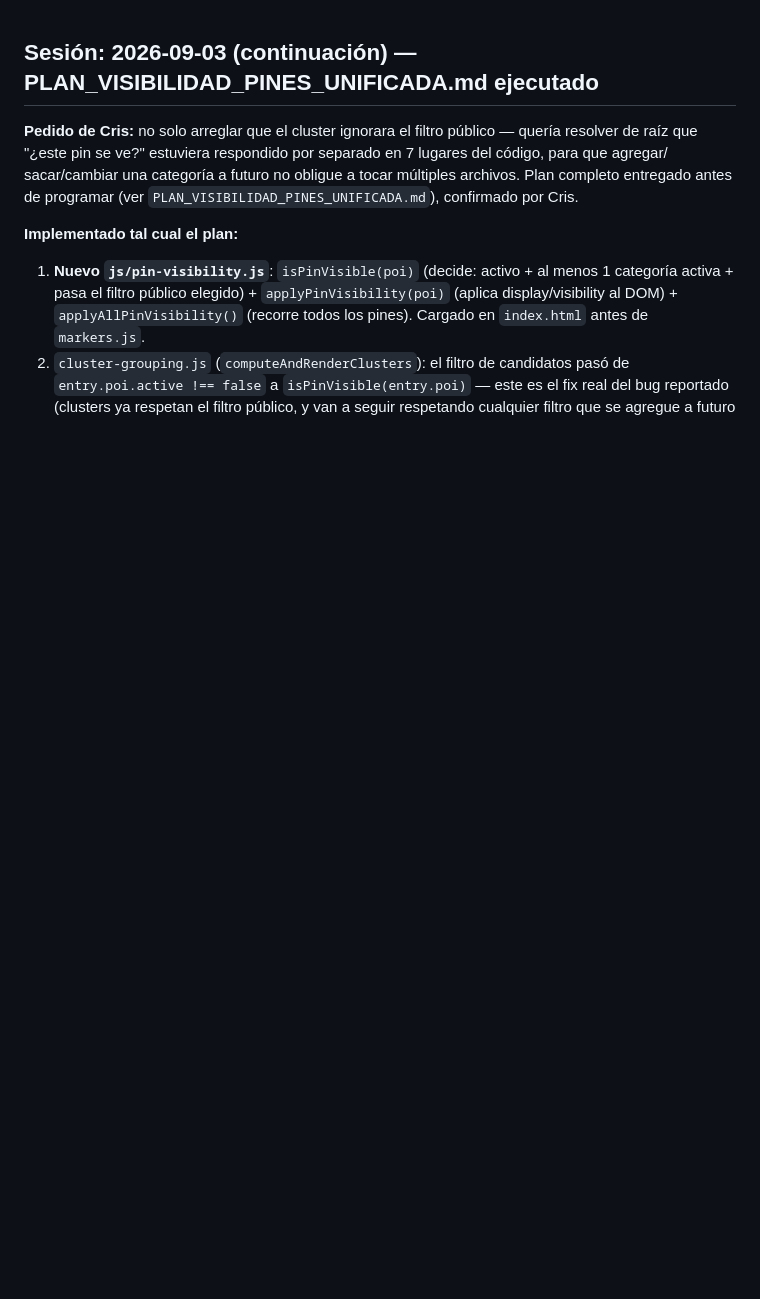
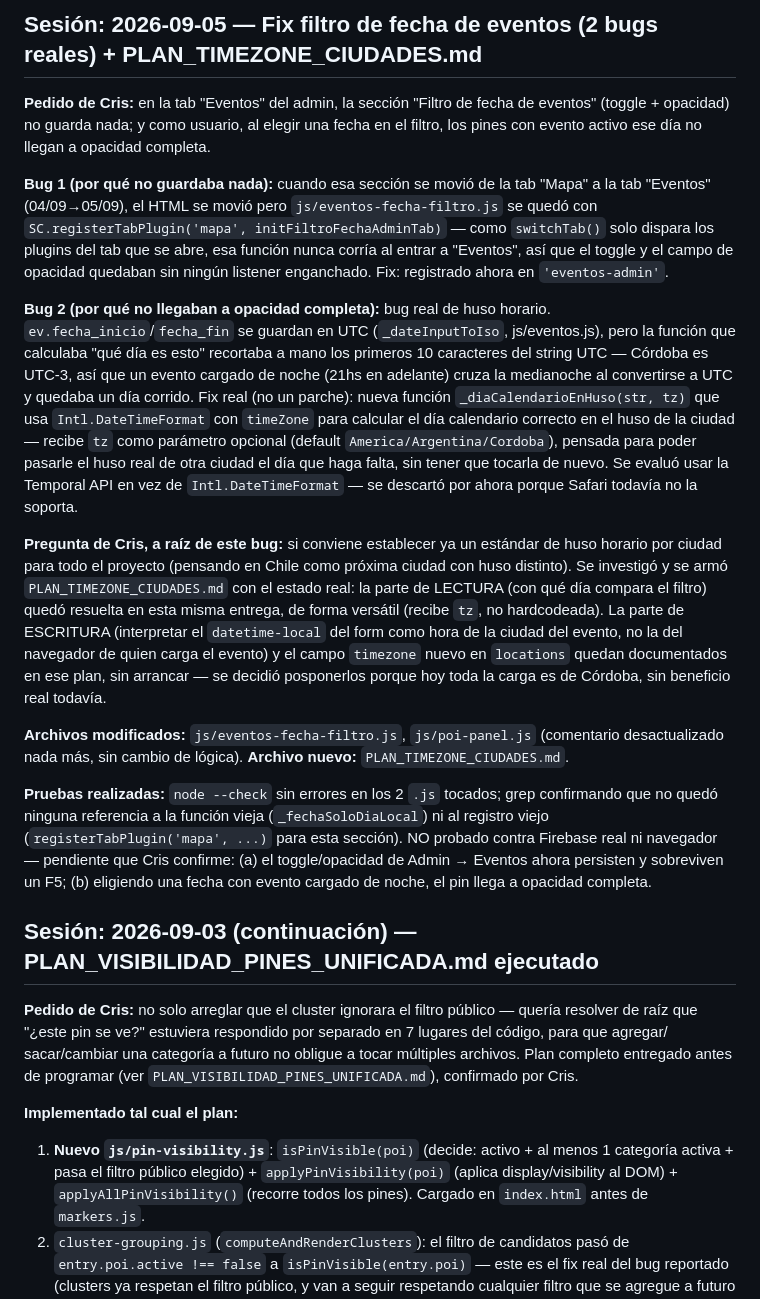
Before and after one commit to cristhub123/SmartC, a Markdown page: AI_SESSION.md, the part around the change. GitHub-like rendering; blank space fills up the shorter version.

```diff
--- a/AI_SESSION.md
+++ b/AI_SESSION.md
@@ -1,3 +1,59 @@
+## Sesión: 2026-09-05 — Fix filtro de fecha de eventos (2 bugs reales) + PLAN_TIMEZONE_CIUDADES.md
+
+**Pedido de Cris:** en la tab "Eventos" del admin, la sección "Filtro
+de fecha de eventos" (toggle + opacidad) no guarda nada; y como
+usuario, al elegir una fecha en el filtro, los pines con evento
+activo ese día no llegan a opacidad completa.
+
+**Bug 1 (por qué no guardaba nada):** cuando esa sección se movió de
+la tab "Mapa" a la tab "Eventos" (04/09→05/09), el HTML se movió pero
+`js/eventos-fecha-filtro.js` se quedó con
+`SC.registerTabPlugin('mapa', initFiltroFechaAdminTab)` — como
+`switchTab()` solo dispara los plugins del tab que se abre, esa
+función nunca corría al entrar a "Eventos", así que el toggle y el
+campo de opacidad quedaban sin ningún listener enganchado. Fix:
+registrado ahora en `'eventos-admin'`.
+
+**Bug 2 (por qué no llegaban a opacidad completa):** bug real de
+huso horario. `ev.fecha_inicio`/`fecha_fin` se guardan en UTC
+(`_dateInputToIso`, js/eventos.js), pero la función que calculaba
+"qué día es esto" recortaba a mano los primeros 10 caracteres del
+string UTC — Córdoba es UTC-3, así que un evento cargado de noche
+(21hs en adelante) cruza la medianoche al convertirse a UTC y
+quedaba un día corrido. Fix real (no un parche): nueva función
+`_diaCalendarioEnHuso(str, tz)` que usa `Intl.DateTimeFormat` con
+`timeZone` para calcular el día calendario correcto en el huso de la
+ciudad — recibe `tz` como parámetro opcional (default
+`America/Argentina/Cordoba`), pensada para poder pasarle el huso real
+de otra ciudad el día que haga falta, sin tener que tocarla de nuevo.
+Se evaluó usar la Temporal API en vez de `Intl.DateTimeFormat` — se
+descartó por ahora porque Safari todavía no la soporta.
+
+**Pregunta de Cris, a raíz de este bug:** si conviene establecer ya
+un estándar de huso horario por ciudad para todo el proyecto (pensando
+en Chile como próxima ciudad con huso distinto). Se investigó y se
+armó `PLAN_TIMEZONE_CIUDADES.md` con el estado real: la parte de
+LECTURA (con qué día compara el filtro) quedó resuelta en esta misma
+entrega, de forma versátil (recibe `tz`, no hardcodeada). La parte de
+ESCRITURA (interpretar el `datetime-local` del form como hora de la
+ciudad del evento, no la del navegador de quien carga el evento) y el
+campo `timezone` nuevo en `locations` quedan documentados en ese plan,
+sin arrancar — se decidió posponerlos porque hoy toda la carga es de
+Córdoba, sin beneficio real todavía.
+
+**Archivos modificados:** `js/eventos-fecha-filtro.js`,
+`js/poi-panel.js` (comentario desactualizado nada más, sin cambio de
+lógica). **Archivo nuevo:** `PLAN_TIMEZONE_CIUDADES.md`.
+
+**Pruebas realizadas:** `node --check` sin errores en los 2 `.js`
+tocados; grep confirmando que no quedó ninguna referencia a la
+función vieja (`_fechaSoloDiaLocal`) ni al registro viejo
+(`registerTabPlugin('mapa', ...)` para esta sección). NO probado
+contra Firebase real ni navegador — pendiente que Cris confirme: (a)
+el toggle/opacidad de Admin → Eventos ahora persisten y sobreviven un
+F5; (b) eligiendo una fecha con evento cargado de noche, el pin llega
+a opacidad completa.
+
 ## Sesión: 2026-09-03 (continuación) — PLAN_VISIBILIDAD_PINES_UNIFICADA.md ejecutado
 
 **Pedido de Cris:** no solo arreglar que el cluster ignorara el filtro
```
Also changed, not shown: PLAN_TIMEZONE_CIUDADES.md (added, +153 -0 lines).
